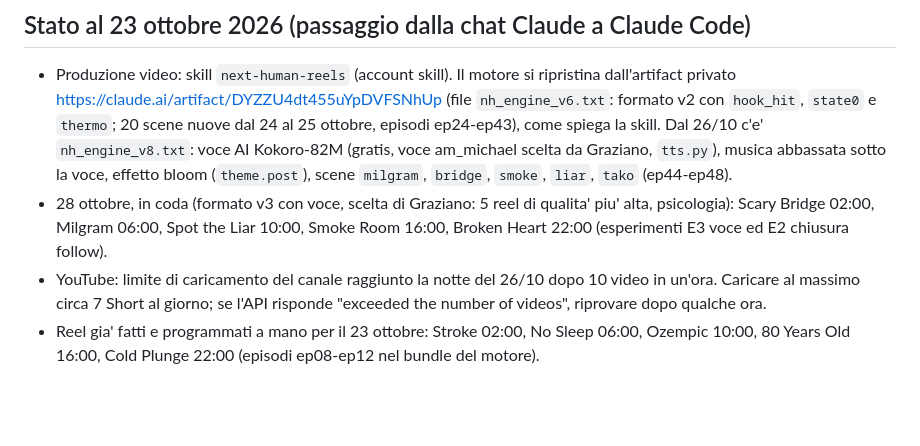
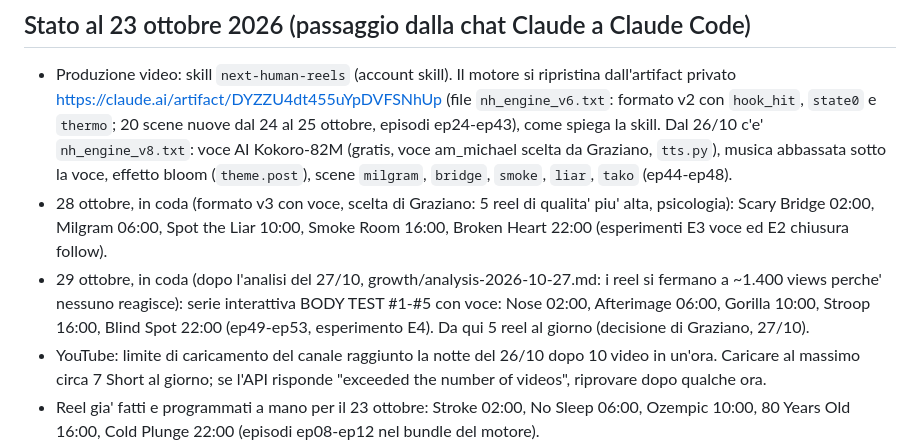
Before and after one commit to grazianomoreschi/nexthuman-media, a Markdown page: CLAUDE.md, the part around the change. Rendered like a GitHub page; blank space fills up the shorter version.

Commit message:
CLAUDE.md: piano del 29/10 (Body Test)
Co-Authored-By: Claude Opus 5.5 <noreply@anthropic.com>
Claude-Session: https://claude.ai/code/session_01DhiiW17L4R9YHAa24frgzm

```diff
--- a/CLAUDE.md
+++ b/CLAUDE.md
@@ -11,6 +11,9 @@ AI e futuro. Graziano scrive in italiano: rispondi in italiano, frasi brevi, un
   abbassata sotto la voce, effetto bloom (`theme.post`), scene `milgram`, `bridge`, `smoke`, `liar`, `tako` (ep44-ep48).
 - 28 ottobre, in coda (formato v3 con voce, scelta di Graziano: 5 reel di qualita' piu' alta, psicologia): Scary Bridge 02:00,
   Milgram 06:00, Spot the Liar 10:00, Smoke Room 16:00, Broken Heart 22:00 (esperimenti E3 voce ed E2 chiusura follow).
+- 29 ottobre, in coda (dopo l'analisi del 27/10, growth/analysis-2026-10-27.md: i reel si fermano a ~1.400 views perche'
+  nessuno reagisce): serie interattiva BODY TEST #1-#5 con voce: Nose 02:00, Afterimage 06:00, Gorilla 10:00, Stroop 16:00,
+  Blind Spot 22:00 (ep49-ep53, esperimento E4). Da qui 5 reel al giorno (decisione di Graziano, 27/10).
 - YouTube: limite di caricamento del canale raggiunto la notte del 26/10 dopo 10 video in un'ora. Caricare al massimo
   circa 7 Short al giorno; se l'API risponde "exceeded the number of videos", riprovare dopo qualche ora.
 - Reel gia' fatti e programmati a mano per il 23 ottobre: Stroke 02:00, No Sleep 06:00, Ozempic 10:00,
```
